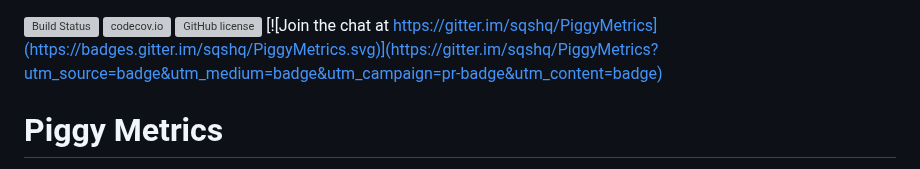
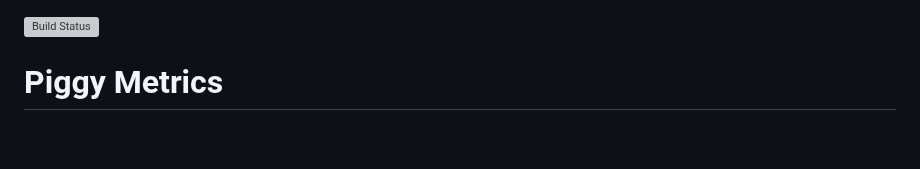
Before and after one commit to Feng-Jiang28/MetaFinanceManagementSystem, a Markdown page: README.md, the part around the change. Drawn GitHub-style; blank space fills up the shorter version; grey boxes are pictures that could not be loaded.

```diff
--- a/README.md
+++ b/README.md
@@ -1,7 +1,4 @@
 [![Build Status](https://travis-ci.org/sqshq/PiggyMetrics.svg?branch=master)](https://travis-ci.org/sqshq/PiggyMetrics)
-[![codecov.io](https://codecov.io/github/sqshq/PiggyMetrics/coverage.svg?branch=master)](https://codecov.io/github/sqshq/PiggyMetrics?branch=master)
-[![GitHub license](https://img.shields.io/github/license/mashape/apistatus.svg)](https://github.com/sqshq/PiggyMetrics/blob/master/LICENCE)
-[![Join the chat at https://gitter.im/sqshq/PiggyMetrics](https://badges.gitter.im/sqshq/PiggyMetrics.svg)](https://gitter.im/sqshq/PiggyMetrics?utm_source=badge&utm_medium=badge&utm_campaign=pr-badge&utm_content=badge)
 
 # Piggy Metrics
 
```
